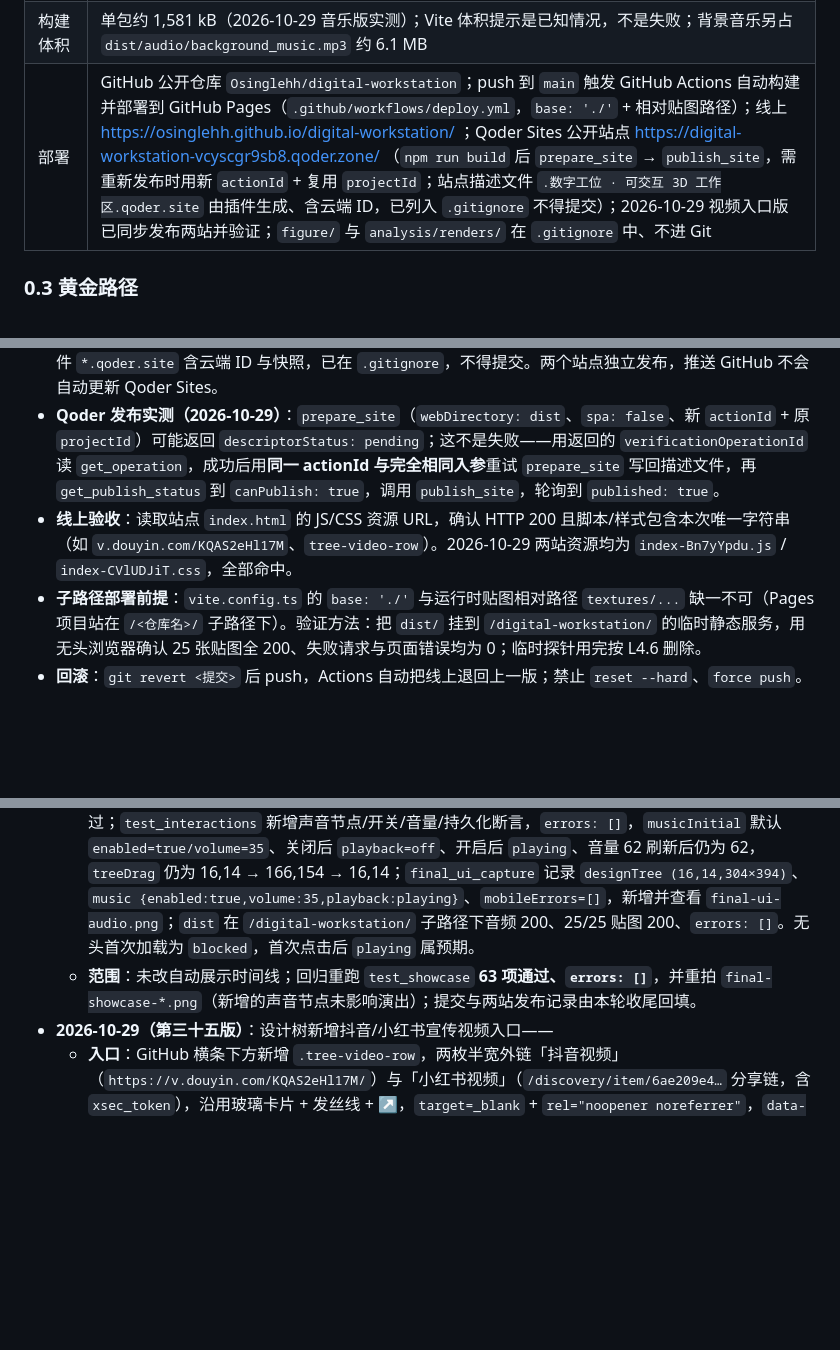
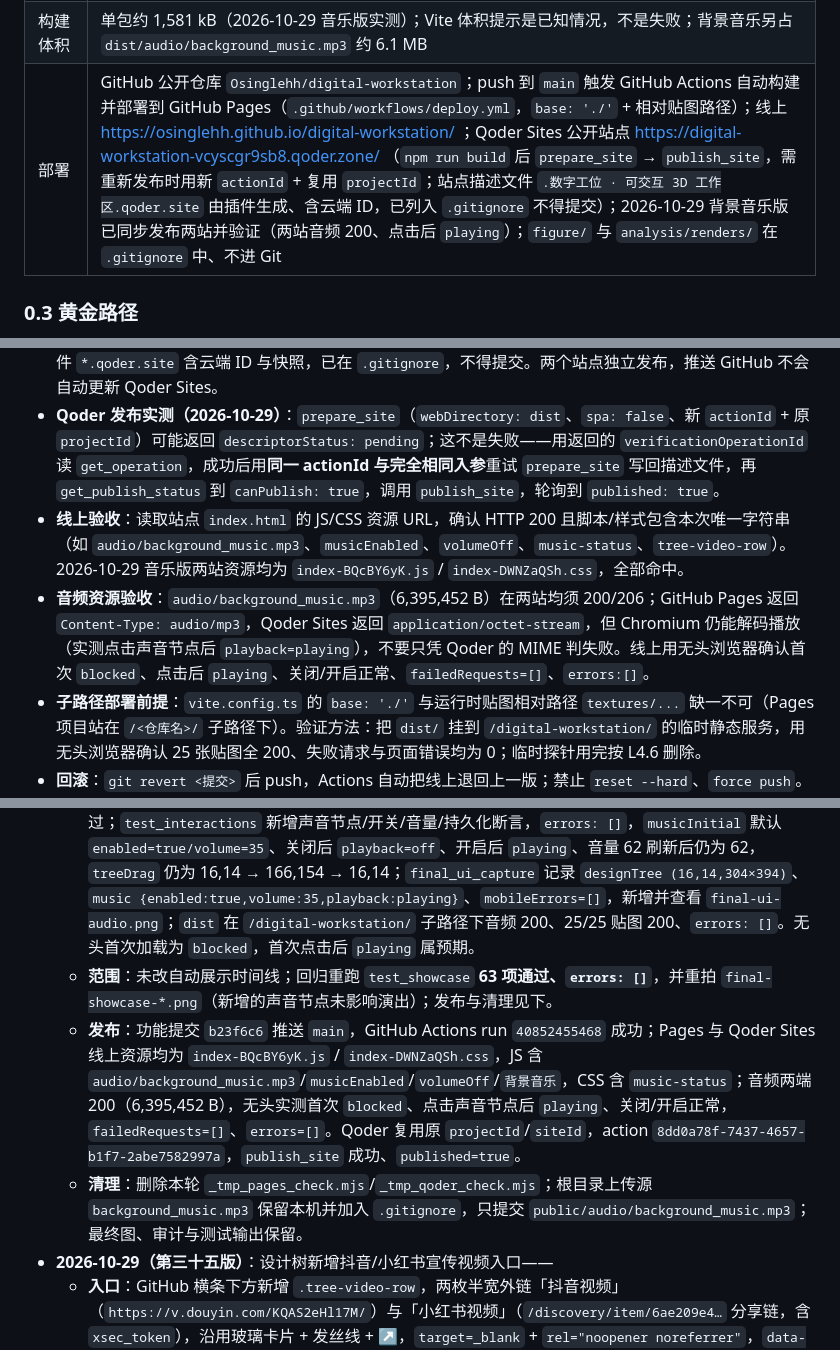
Before and after one commit to Osinglehh/digital-workstation, a Markdown page: AGENTS.md, 3 parts joined by grey strips. GitHub-like rendering; blank space fills up the shorter version.

Commit message:
文档：记录背景音乐版 GitHub 与 Qoder 发布验收结果

```diff
--- a/AGENTS.md
+++ b/AGENTS.md
@@ -74,7 +74,7 @@
 | 已移除 | 蓝色中性笔、鼠标编织线、显示器信号线、旧桌腿与前/后横梁、旧搁板铝托架（`shelfBracketL/R`）、旧书列（`shelfProps`/`bookRowB`/`bookEnd`）、旧茶罐（`jarPurple`/`jarOrange`/`teaCanister`）、3 条地面盘绕线缆、架内订书机（实为剪刀，已替换） |
 | 最终证据 | `analysis/renders/final/`（`final-under.png`、`final-underdesk*.png`、`final-chair-*.png`、`final-shelf-*.png`、`final-ui-*.png`、`final-showcase-*.png`、`final-keyboard-rgb.png`、`manifest.json`、`shelf-manifest.json`、`ui-manifest.json`）、`analysis/renders/interaction-test.json`、`analysis/renders/showcase-test.json`、`lid-closed.png`、`night-mode.png`、`monitor-pan.png`、`analysis/environment-audit.json`、全部 `analysis/*-audit.json` |
 | 构建体积 | 单包约 1,581 kB（2026-10-29 音乐版实测）；Vite 体积提示是已知情况，不是失败；背景音乐另占 `dist/audio/background_music.mp3` 约 6.1 MB |
-| 部署 | GitHub 公开仓库 `Osinglehh/digital-workstation`；push 到 `main` 触发 GitHub Actions 自动构建并部署到 GitHub Pages（`.github/workflows/deploy.yml`，`base: './'` + 相对贴图路径）；线上 https://osinglehh.github.io/digital-workstation/ ；Qoder Sites 公开站点 https://digital-workstation-vcyscgr9sb8.qoder.zone/ （`npm run build` 后 `prepare_site` → `publish_site`，需重新发布时用新 `actionId` + 复用 `projectId`；站点描述文件 `.数字工位 · 可交互 3D 工作区.qoder.site` 由插件生成、含云端 ID，已列入 `.gitignore` 不得提交）；2026-10-29 视频入口版已同步发布两站并验证；`figure/` 与 `analysis/renders/` 在 `.gitignore` 中、不进 Git |
+| 部署 | GitHub 公开仓库 `Osinglehh/digital-workstation`；push 到 `main` 触发 GitHub Actions 自动构建并部署到 GitHub Pages（`.github/workflows/deploy.yml`，`base: './'` + 相对贴图路径）；线上 https://osinglehh.github.io/digital-workstation/ ；Qoder Sites 公开站点 https://digital-workstation-vcyscgr9sb8.qoder.zone/ （`npm run build` 后 `prepare_site` → `publish_site`，需重新发布时用新 `actionId` + 复用 `projectId`；站点描述文件 `.数字工位 · 可交互 3D 工作区.qoder.site` 由插件生成、含云端 ID，已列入 `.gitignore` 不得提交）；2026-10-29 背景音乐版已同步发布两站并验证（两站音频 200、点击后 `playing`）；`figure/` 与 `analysis/renders/` 在 `.gitignore` 中、不进 Git |
 
 ### 0.3 黄金路径
 
@@ -479,7 +479,8 @@ node tools/capture_orbit.mjs label az el dist tx ty tz
 - **GitHub Pages 工作流**：`.github/workflows/deploy.yml`（checkout → setup-node 24 → `npm ci` → typecheck → build → `configure-pages@v5`（`enablement: true`）→ `upload-pages-artifact`（`dist`）→ `deploy-pages`）。**首次启用必须在仓库 Settings → Pages 把 Source 手动选为 GitHub Actions**：工作流令牌无权创建 Pages 站点，只靠 `enablement` 会报 `Resource not accessible by integration`。推送后可用 GitHub API `/actions/runs?branch=main` 轮询本次 SHA 到 `completed/success`，再抓线上资源验收。
 - **Qoder Sites 线上版**：https://digital-workstation-vcyscgr9sb8.qoder.zone/ （`npm run build` 后经 Sites 插件发布，`webDirectory: dist`、`spa: false`）。重新发布沿用原 `projectId`、使用新 `actionId`；描述文件 `*.qoder.site` 含云端 ID 与快照，已在 `.gitignore`，不得提交。两个站点独立发布，推送 GitHub 不会自动更新 Qoder Sites。
 - **Qoder 发布实测（2026-10-29）**：`prepare_site`（`webDirectory: dist`、`spa: false`、新 `actionId` + 原 `projectId`）可能返回 `descriptorStatus: pending`；这不是失败——用返回的 `verificationOperationId` 读 `get_operation`，成功后用**同一 actionId 与完全相同入参**重试 `prepare_site` 写回描述文件，再 `get_publish_status` 到 `canPublish: true`，调用 `publish_site`，轮询到 `published: true`。
-- **线上验收**：读取站点 `index.html` 的 JS/CSS 资源 URL，确认 HTTP 200 且脚本/样式包含本次唯一字符串（如 `v.douyin.com/KQAS2eHl17M`、`tree-video-row`）。2026-10-29 两站资源均为 `index-Bn7yYpdu.js` / `index-CVlUDJiT.css`，全部命中。
+- **线上验收**：读取站点 `index.html` 的 JS/CSS 资源 URL，确认 HTTP 200 且脚本/样式包含本次唯一字符串（如 `audio/background_music.mp3`、`musicEnabled`、`volumeOff`、`music-status`、`tree-video-row`）。2026-10-29 音乐版两站资源均为 `index-BQcBY6yK.js` / `index-DWNZaQSh.css`，全部命中。
+- **音频资源验收**：`audio/background_music.mp3`（6,395,452 B）在两站均须 200/206；GitHub Pages 返回 `Content-Type: audio/mp3`，Qoder Sites 返回 `application/octet-stream`，但 Chromium 仍能解码播放（实测点击声音节点后 `playback=playing`），不要只凭 Qoder 的 MIME 判失败。线上用无头浏览器确认首次 `blocked`、点击后 `playing`、关闭/开启正常、`failedRequests=[]`、`errors:[]`。
 - **子路径部署前提**：`vite.config.ts` 的 `base: './'` 与运行时贴图相对路径 `textures/...` 缺一不可（Pages 项目站在 `/<仓库名>/` 子路径下）。验证方法：把 `dist/` 挂到 `/digital-workstation/` 的临时静态服务，用无头浏览器确认 25 张贴图全 200、失败请求与页面错误均为 0；临时探针用完按 L4.6 删除。
 - **回滚**：`git revert <提交>` 后 push，Actions 自动把线上退回上一版；禁止 `reset --hard`、`force push`。
 - **仓库卫生**：`figure/`、`analysis/renders/`、`*.qoder.site`、`dist/`、`node_modules/` 不进 Git；README 保持简洁（简介/运行/部署），设计事实写本文件与审计 JSON；升级依赖后重跑构建与交互测试。
@@ -729,7 +731,9 @@ node tools/capture_orbit.mjs label az el dist tx ty tz
   - **播放**：新增 `src/audio/backgroundMusic.ts` 与 `public/audio/background_music.mp3`（6.1 MB，约 **4:26**，`loop=true`，相对路径 `audio/background_music.mp3`）；进入页面尝试自动播放，被浏览器策略拦截时置 `blocked`、状态行提示“点击页面即可开始”，并在第一次 `pointerdown/keydown` 内重试。`musicEnabled/musicVolume` 存 `workstation-ui-v1`；音乐独立于 `UiState` 与自动展示快照，展示期间可调，退出演示不重置。
   - **尺寸**：1200×900 全折叠树高 **367 → 394**（宽 304 不变）；七节点全展开 648、`.tree-body` 内容 **2341** / 可视 **477**；移动端 `bodyScrollWidth=390`、树宽 370。折叠高增加来自新增的 27 px 节点行与外边距。
   - **验证**：`typecheck`、`build`（单包 **1,581.10 kB**，另含 `dist/audio/background_music.mp3` 6.1 MB）通过；`test_interactions` 新增声音节点/开关/音量/持久化断言，`errors: []`，`musicInitial` 默认 `enabled=true/volume=35`、关闭后 `playback=off`、开启后 `playing`、音量 62 刷新后仍为 62，`treeDrag` 仍为 16,14 → 166,154 → 16,14；`final_ui_capture` 记录 `designTree (16,14,304×394)`、`music {enabled:true,volume:35,playback:playing}`、`mobileErrors=[]`，新增并查看 `final-ui-audio.png`；`dist` 在 `/digital-workstation/` 子路径下音频 200、25/25 贴图 200、`errors: []`。无头首次加载为 `blocked`，首次点击后 `playing` 属预期。
-  - **范围**：未改自动展示时间线；回归重跑 `test_showcase` **63 项通过、`errors: []`**，并重拍 `final-showcase-*.png`（新增的声音节点未影响演出）；提交与两站发布记录由本轮收尾回填。
+  - **范围**：未改自动展示时间线；回归重跑 `test_showcase` **63 项通过、`errors: []`**，并重拍 `final-showcase-*.png`（新增的声音节点未影响演出）；发布与清理见下。
+  - **发布**：功能提交 `b23f6c6` 推送 `main`，GitHub Actions run `40852455468` 成功；Pages 与 Qoder Sites 线上资源均为 `index-BQcBY6yK.js` / `index-DWNZaQSh.css`，JS 含 `audio/background_music.mp3`/`musicEnabled`/`volumeOff`/`背景音乐`，CSS 含 `music-status`；音频两端 200（6,395,452 B），无头实测首次 `blocked`、点击声音节点后 `playing`、关闭/开启正常，`failedRequests=[]`、`errors=[]`。Qoder 复用原 `projectId`/`siteId`，action `8dd0a78f-7437-4657-b1f7-2abe7582997a`，`publish_site` 成功、`published=true`。
+  - **清理**：删除本轮 `_tmp_pages_check.mjs`/`_tmp_qoder_check.mjs`；根目录上传源 `background_music.mp3` 保留本机并加入 `.gitignore`，只提交 `public/audio/background_music.mp3`；最终图、审计与测试输出保留。
 - **2026-10-29（第三十五版）**：设计树新增抖音/小红书宣传视频入口——
   - **入口**：GitHub 横条下方新增 `.tree-video-row`，两枚半宽外链「抖音视频」（`https://v.douyin.com/KQAS2eHl17M/`）与「小红书视频」（`/discovery/item/6ae209e4…` 分享链，含 `xsec_token`），沿用玻璃卡片 + 发丝线 + ↗，`target=_blank` + `rel="noopener noreferrer"`，`data-video` 供回归定位；`icons.ts` 新增 `douyin`（音符）与 `xiaohongshu`（小书）内联图标，平台识别色青 `#1CAFC4` / 红 `#E8334A`。
   - **尺寸**：1200×900 全折叠树高 **333 → 367**（宽 304 不变，整树折叠仍 48）；视频行 278 × 30、两链接各 136；≤680px 树宽 370、视频行 344、两链接各 169、`bodyScrollWidth=390`。
```
Also changed, not shown: other parts of AGENTS.md (+2 -1 lines).
